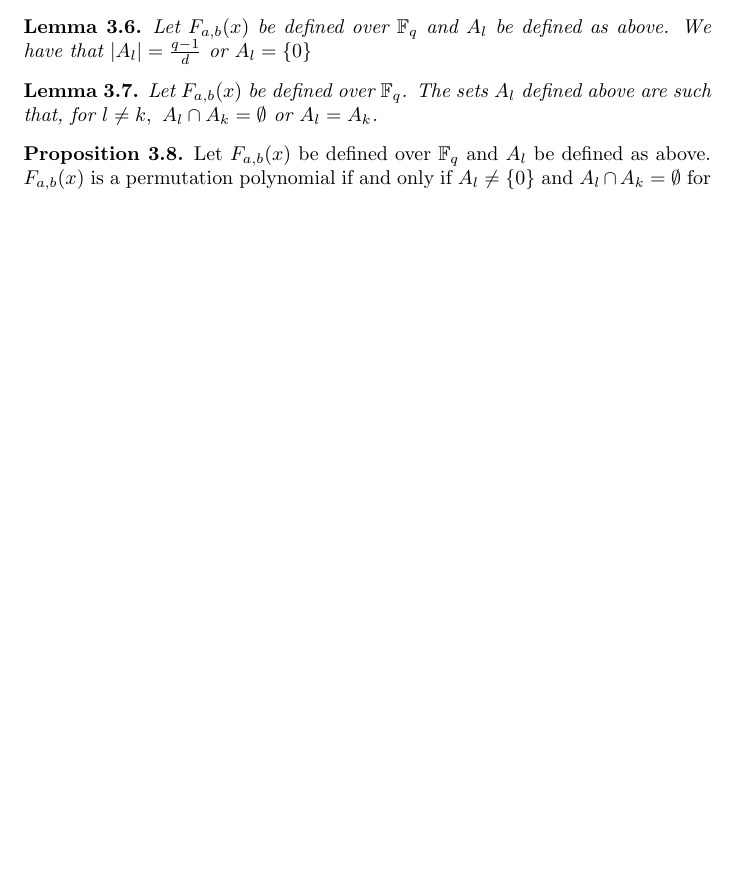
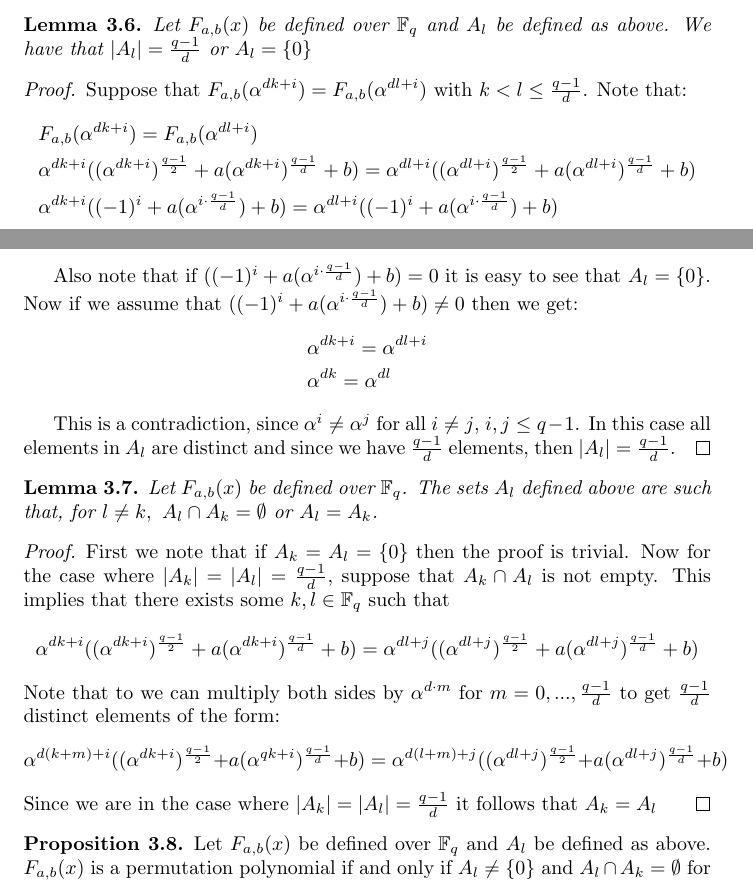
Before and after one commit to chrisrodz/PP-Research, a LaTeX paper (Permutation Trinomials/Permutation Trinomials.tex): part of page 3 of 3 before the commit and two parts of pages 3 and 4 of 4 after it, the two joined at a grey line, cut so that both start at the same text, the shorter picture padded with empty space. Compiled offline with pdfLaTeX.

Commit message:
Added proofs

```diff
--- a/Permutation Trinomials/Permutation Trinomials.tex
+++ b/Permutation Trinomials/Permutation Trinomials.tex
@@ -185,9 +206,34 @@ We divide the value set into subsets:
       Let $F_{a,b}(x)$ be defined over $\mathbb{F}_{q}$ and $A_l$ be defined as above. We have that $\left\vert A_l \right\vert = \frac{q-1}{d}$ or $A_l = \left\{ 0 \right\}$
     \end{lemma}
 
+    \begin{proof}
+      Suppose that $F_{a,b}(\alpha^{dk+i})=F_{a,b}(\alpha^{dl+i})$ with $k<l\leq \frac{q-1}{d}$. Note that:
+      \begin{align*}
+      &F_{a,b}(\alpha^{dk+i})=F_{a,b}(\alpha^{dl+i}) \\
+      &\alpha^{dk+i}((\alpha^{dk+i})^{\frac{q-1}{2}}+a(\alpha^{dk+i})^{\frac{q-1}{d}}+b) = \alpha^{dl+i}((\alpha^{dl+i})^{\frac{q-1}{2}}+a(\alpha^{dl+i})^{\frac{q-1}{d}}+b) \\
+      &\alpha^{dk+i}((-1)^{i}+a(\alpha^{i\cdot \frac{q-1}{d}})+b) = \alpha^{dl+i}((-1)^{i}+a(\alpha^{i\cdot \frac{q-1}{d}})+b) \\
+      \end{align*}
+
+      Also note that if $((-1)^{i}+a(\alpha^{i\cdot \frac{q-1}{d}})+b) = 0$ it is easy to see that $A_{l} = \left\{0\right\}$. Now if we assume that $((-1)^{i}+a(\alpha^{i\cdot \frac{q-1}{d}})+b) \neq 0$ then we get:
+      \begin{align*}
+      &\alpha^{dk+i} = \alpha^{dl+i} \\
+      &\alpha^{dk} = \alpha^{dl}
+      \end{align*}
+
+      This is a contradiction, since $\alpha^{i} \neq \alpha^{j}$ for all $i \neq j$, $i,j \leq q-1$. In this case all elements in $A_{l}$ are distinct and since we have $\frac{q-1}{d}$ elements, then $\left\vert A_{l} \right\vert = \frac{q-1}{d}$.
+    \end{proof}
+
     \begin{lemma}\label{conjuntos_disjuntos}
       Let $F_{a,b}(x)$ be defined over $\mathbb{F}_{q}$. The sets $A_l$ defined  above are such that, for $l \not = k , \ A_l \cap A_k = \emptyset$ or $A_l = A_k$.
     \end{lemma}
+
+    \begin{proof}
+      First we note that if $A_k = A_l = \left\{ 0 \right\}$ then the proof is trivial. Now for the case where $\left\vert A_k \right\vert = \left\vert A_l \right\vert = \frac{q-1}{d}$, suppose that $ A_k \cap A_l$ is not empty. This implies that there exists some $k,l \in \mathbb{F}_{q}$ such that
+      $$\alpha^{dk+i}((\alpha^{dk+i})^{\frac{q-1}{2}}+a(\alpha^{dk+i})^{\frac{q-1}{d}}+b) = \alpha^{dl+j}((\alpha^{dl+j})^{\frac{q-1}{2}}+a(\alpha^{dl+j})^{\frac{q-1}{d}}+b)$$
+      Note that to we can multiply both sides by $\alpha^{d\cdot m}$ for $m=0,...,\frac{q-1}{d}$ to get $\frac{q-1}{d}$ distinct elements of the form:
+      $$\alpha^{d(k+m)+i}((\alpha^{dk+i})^{\frac{q-1}{2}}+a(\alpha^{qk+i})^{\frac{q-1}{d}}+b) = \alpha^{d(l+m)+j}((\alpha^{dl+j})^{\frac{q-1}{2}}+a(\alpha^{dl+j})^{\frac{q-1}{d}}+b)$$
+      Since we are in the case where  $\left\vert A_k \right\vert = \left\vert A_l \right\vert = \frac{q-1}{d}$ it follows that $A_k = A_l$
+    \end{proof}
 
     \begin{prop}
       Let $F_{a,b}(x)$ be defined over $\mathbb{F}_{q}$ and $A_l$ be defined as above. $F_{a,b}(x)$ is a permutation polynomial if and only if $A_l \neq \{0\}$ and $A_l \cap A_k = \emptyset$ for $ 0 \leq l,k \leq d-1$.
```
Also changed, not shown: Permutation Trinomials/Permutation Trinomials.pdf, Technical_Report_Spring2012/Technical_Report.pdf, conjetura.pdf, conjetura.tex (line endings or trailing spaces), Permutation Trinomials/Permutation Trinomials.tex (31 more changed lines).
